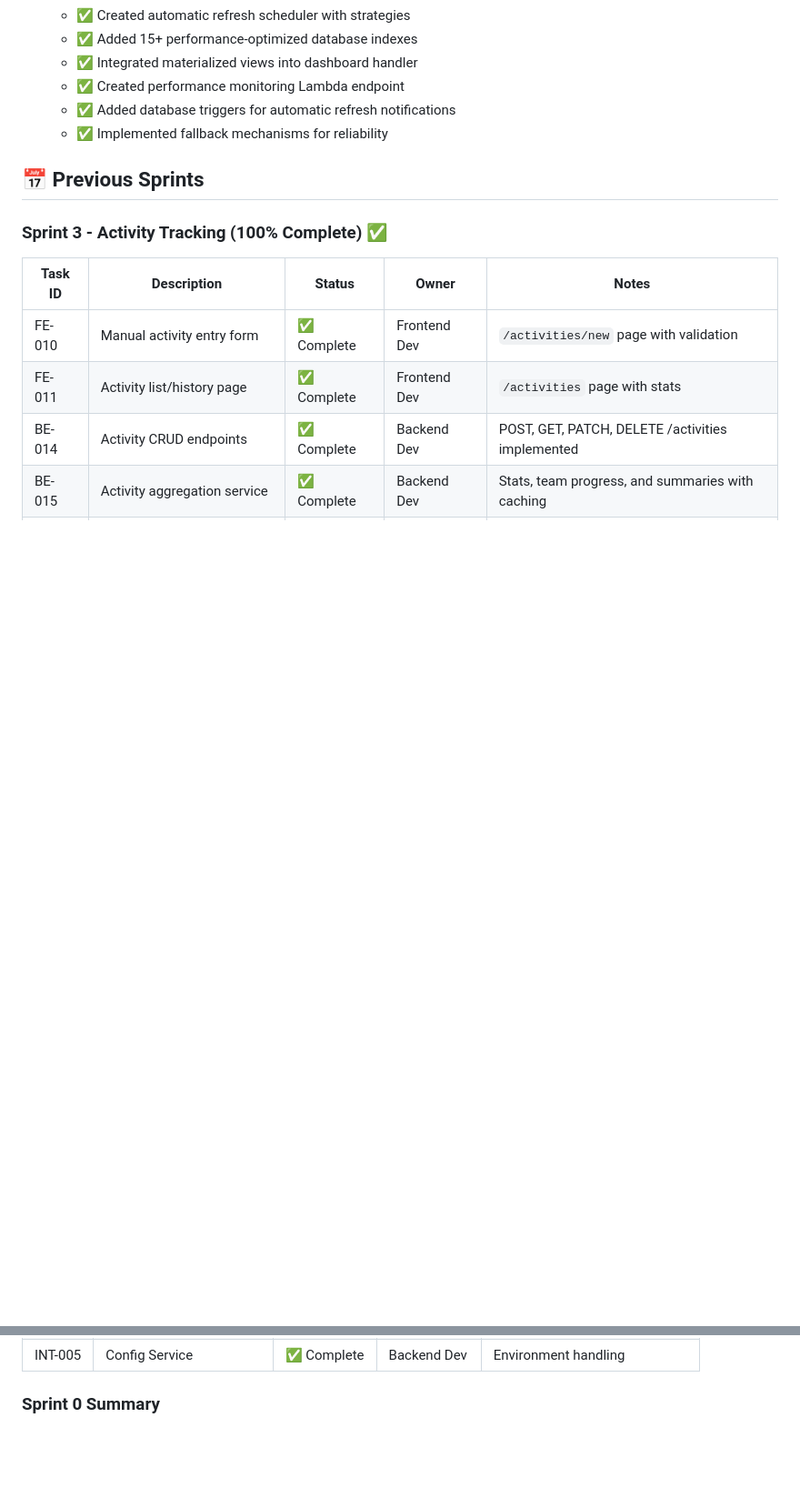
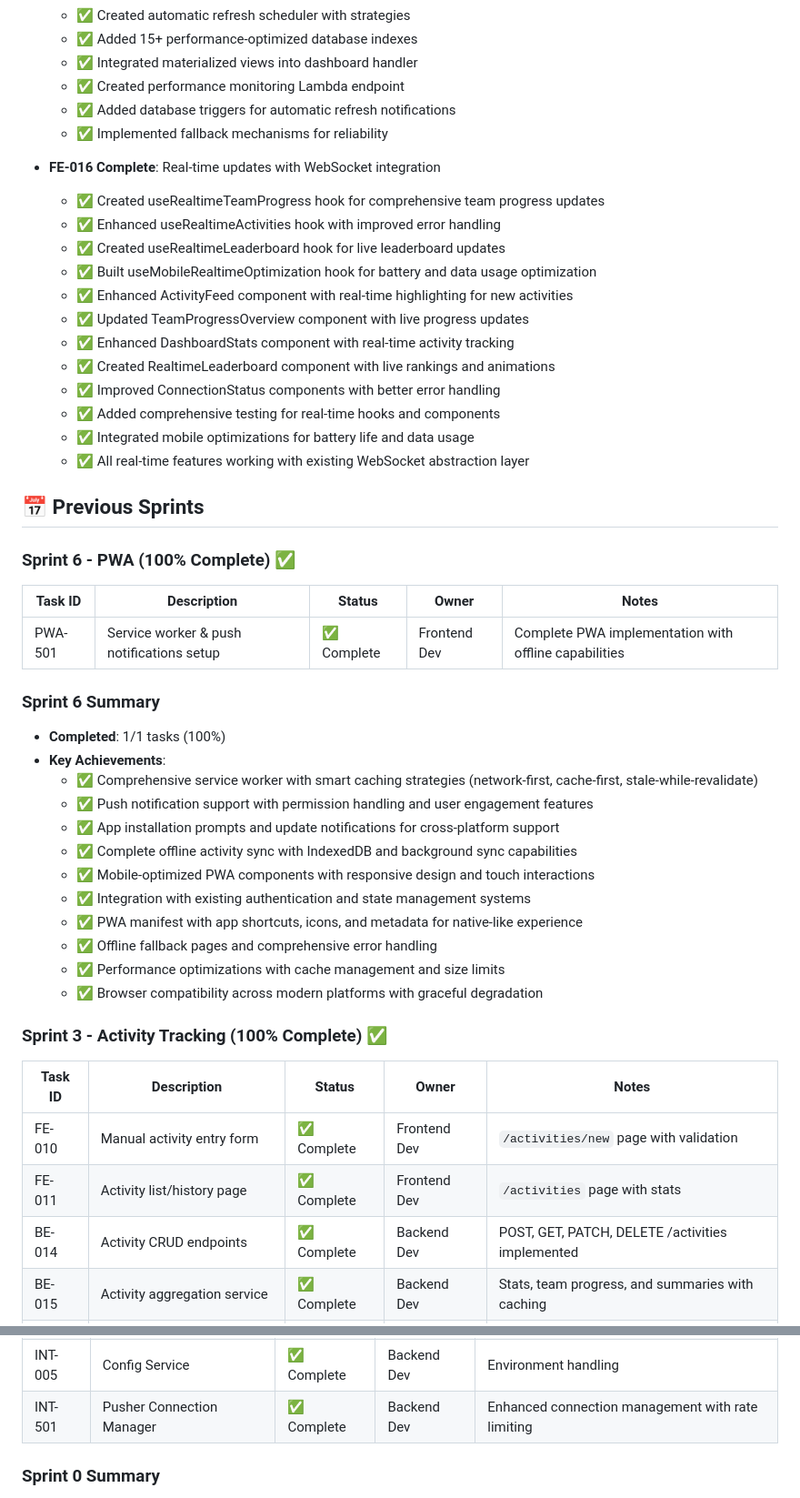
Before and after one commit to bailedk/mile-quest, a Markdown page: docs/SPRINT-TRACKING.md, 2 parts joined by grey strips. Shown at 91% size. GitHub-like rendering; blank space fills up the shorter version.

```diff
--- a/docs/SPRINT-TRACKING.md
+++ b/docs/SPRINT-TRACKING.md
@@ -42,7 +42,41 @@
   - ✅ Added database triggers for automatic refresh notifications
   - ✅ Implemented fallback mechanisms for reliability
 
+- **FE-016 Complete**: Real-time updates with WebSocket integration
+  - ✅ Created useRealtimeTeamProgress hook for comprehensive team progress updates
+  - ✅ Enhanced useRealtimeActivities hook with improved error handling
+  - ✅ Created useRealtimeLeaderboard hook for live leaderboard updates
+  - ✅ Built useMobileRealtimeOptimization hook for battery and data usage optimization
+  - ✅ Enhanced ActivityFeed component with real-time highlighting for new activities
+  - ✅ Updated TeamProgressOverview component with live progress updates
+  - ✅ Enhanced DashboardStats component with real-time activity tracking
+  - ✅ Created RealtimeLeaderboard component with live rankings and animations
+  - ✅ Improved ConnectionStatus components with better error handling
+  - ✅ Added comprehensive testing for real-time hooks and components
+  - ✅ Integrated mobile optimizations for battery life and data usage
+  - ✅ All real-time features working with existing WebSocket abstraction layer
+
 ## 📅 Previous Sprints
+
+### Sprint 6 - PWA (100% Complete) ✅
+
+| Task ID | Description | Status | Owner | Notes |
+|---------|-------------|--------|-------|-------|
+| PWA-501 | Service worker & push notifications setup | ✅ Complete | Frontend Dev | Complete PWA implementation with offline capabilities |
+
+### Sprint 6 Summary
+- **Completed**: 1/1 tasks (100%)
+- **Key Achievements**:
+  - ✅ Comprehensive service worker with smart caching strategies (network-first, cache-first, stale-while-revalidate)
+  - ✅ Push notification support with permission handling and user engagement features
+  - ✅ App installation prompts and update notifications for cross-platform support
+  - ✅ Complete offline activity sync with IndexedDB and background sync capabilities
+  - ✅ Mobile-optimized PWA components with responsive design and touch interactions
+  - ✅ Integration with existing authentication and state management systems
+  - ✅ PWA manifest with app shortcuts, icons, and metadata for native-like experience
+  - ✅ Offline fallback pages and comprehensive error handling
+  - ✅ Performance optimizations with cache management and size limits
+  - ✅ Browser compatibility across modern platforms with graceful degradation
 
 ### Sprint 3 - Activity Tracking (100% Complete) ✅
 
@@ -123,6 +157,7 @@
 | INT-003 | Pusher Wrapper | ✅ Complete | Backend Dev | WebSocket abstraction |
 | INT-004 | SES Wrapper | ✅ Complete | Backend Dev | Email abstraction |
 | INT-005 | Config Service | ✅ Complete | Backend Dev | Environment handling |
+| INT-501 | Pusher Connection Manager | ✅ Complete | Backend Dev | Enhanced connection management with rate limiting |
 
 ### Sprint 0 Summary
 - **Completed**: 18/19 tasks (95%)
```
Also changed, not shown: other parts of docs/SPRINT-TRACKING.md (+63 -5 lines).
